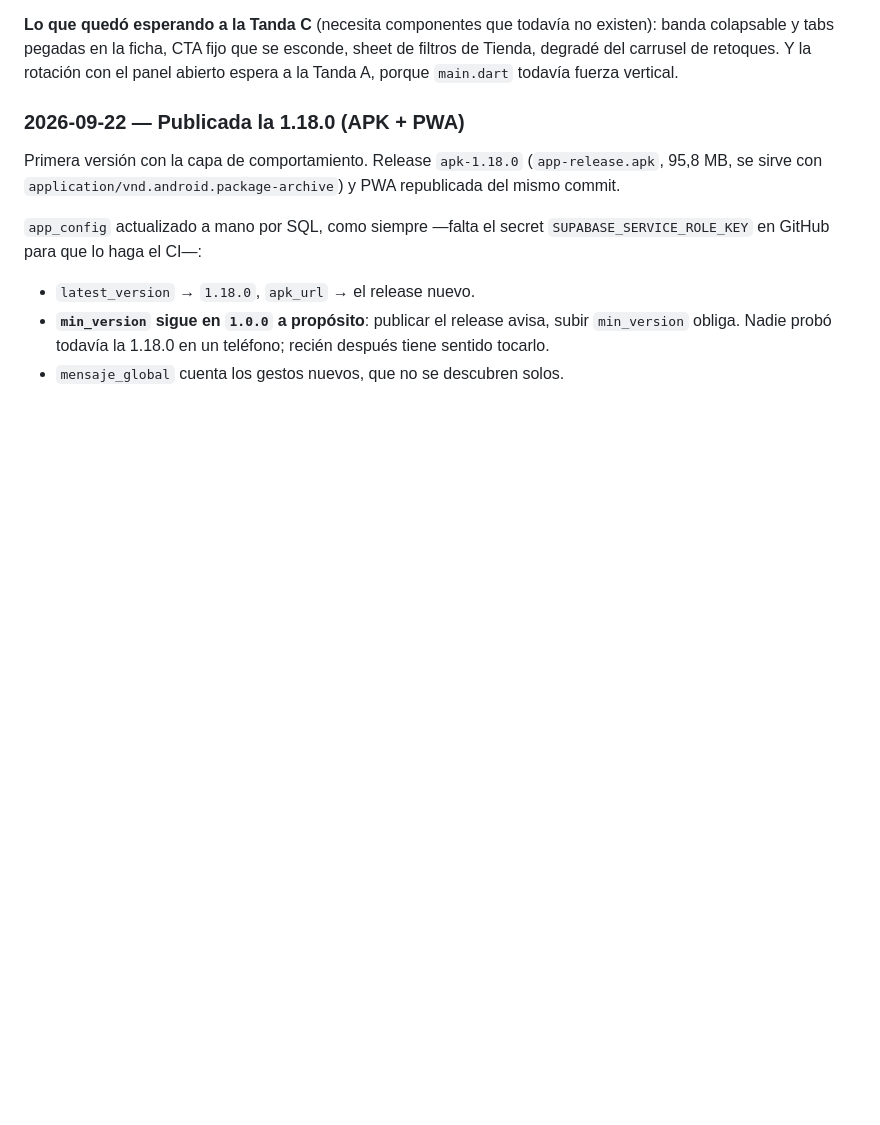
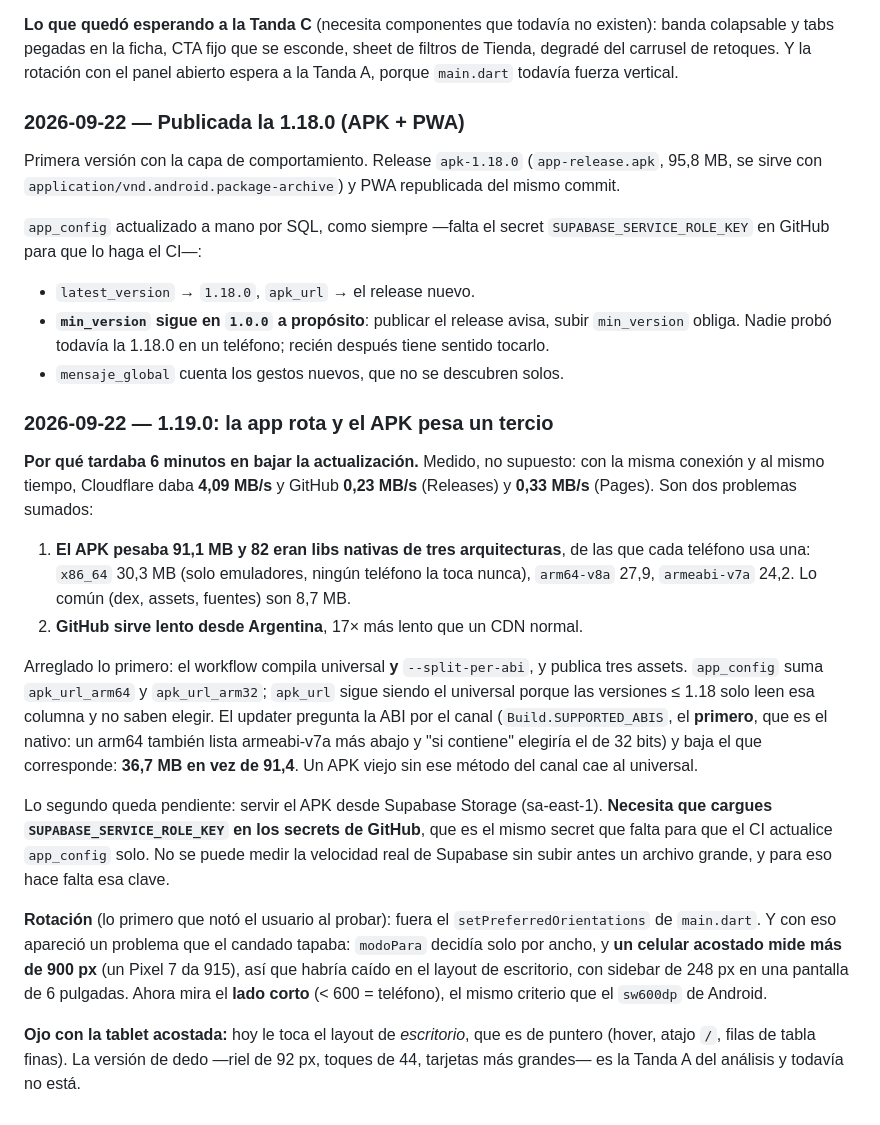
Before and after one commit to santiagoadet7823-dev/mirame-app, a Markdown page: HANDOFF.md, the part around the change. Rendered like a GitHub page; blank space fills up the shorter version.

Commit message:
docs(handoff): por qué tardaba la descarga y qué falta para el otro 17x
Co-Authored-By: Claude Opus 5 <noreply@anthropic.com>

```diff
--- a/HANDOFF.md
+++ b/HANDOFF.md
@@ -1104,3 +1104,36 @@ republicada del mismo commit.
 - **`min_version` sigue en `1.0.0` a propósito**: publicar el release avisa, subir `min_version`
   obliga. Nadie probó todavía la 1.18.0 en un teléfono; recién después tiene sentido tocarlo.
 - `mensaje_global` cuenta los gestos nuevos, que no se descubren solos.
+
+### 2026-09-22 — 1.19.0: la app rota y el APK pesa un tercio
+
+**Por qué tardaba 6 minutos en bajar la actualización.** Medido, no supuesto: con la misma
+conexión y al mismo tiempo, Cloudflare daba **4,09 MB/s** y GitHub **0,23 MB/s** (Releases) y
+**0,33 MB/s** (Pages). Son dos problemas sumados:
+
+1. **El APK pesaba 91,1 MB y 82 eran libs nativas de tres arquitecturas**, de las que cada
+   teléfono usa una: `x86_64` 30,3 MB (solo emuladores, ningún teléfono la toca nunca),
+   `arm64-v8a` 27,9, `armeabi-v7a` 24,2. Lo común (dex, assets, fuentes) son 8,7 MB.
+2. **GitHub sirve lento desde Argentina**, 17× más lento que un CDN normal.
+
+Arreglado lo primero: el workflow compila universal **y** `--split-per-abi`, y publica tres
+assets. `app_config` suma `apk_url_arm64` y `apk_url_arm32`; `apk_url` sigue siendo el universal
+porque las versiones ≤ 1.18 solo leen esa columna y no saben elegir. El updater pregunta la ABI
+por el canal (`Build.SUPPORTED_ABIS`, el **primero**, que es el nativo: un arm64 también lista
+armeabi-v7a más abajo y "si contiene" elegiría el de 32 bits) y baja el que corresponde:
+**36,7 MB en vez de 91,4**. Un APK viejo sin ese método del canal cae al universal.
+
+Lo segundo queda pendiente: servir el APK desde Supabase Storage (sa-east-1). **Necesita que
+cargues `SUPABASE_SERVICE_ROLE_KEY` en los secrets de GitHub**, que es el mismo secret que falta
+para que el CI actualice `app_config` solo. No se puede medir la velocidad real de Supabase sin
+subir antes un archivo grande, y para eso hace falta esa clave.
+
+**Rotación** (lo primero que notó el usuario al probar): fuera el `setPreferredOrientations`
+de `main.dart`. Y con eso apareció un problema que el candado tapaba: `modoPara` decidía solo
+por ancho, y **un celular acostado mide más de 900 px** (un Pixel 7 da 915), así que habría
+caído en el layout de escritorio, con sidebar de 248 px en una pantalla de 6 pulgadas. Ahora
+mira el **lado corto** (< 600 = teléfono), el mismo criterio que el `sw600dp` de Android.
+
+**Ojo con la tablet acostada:** hoy le toca el layout de *escritorio*, que es de puntero (hover,
+atajo `/`, filas de tabla finas). La versión de dedo —riel de 92 px, toques de 44, tarjetas más
+grandes— es la Tanda A del análisis y todavía no está.
```
